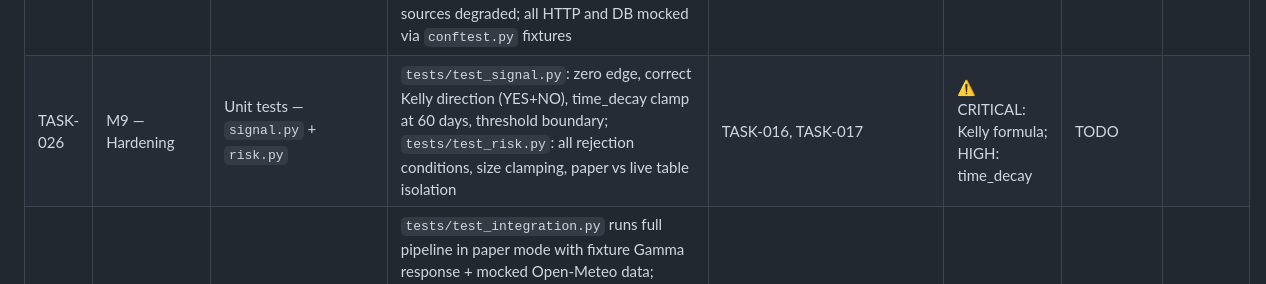
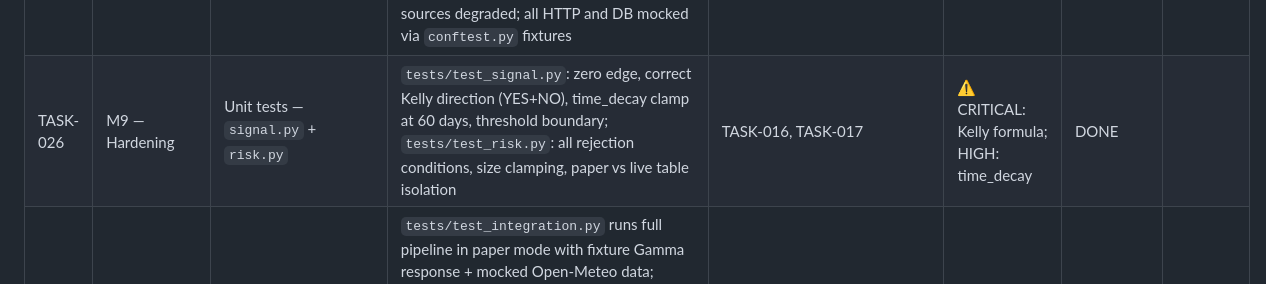
Before and after one commit to yash-prime/polymarket-weather-bot, a Markdown page: task_tracker.md, the part around the change. Rendered like a GitHub page.

Commit message:
task: TASK-026 complete — signal.py + risk.py hardening tests (Kelly, time_decay, all rejections, isolation)
Co-Authored-By: Claude Sonnet 4.6 <noreply@anthropic.com>

```diff
--- a/task_tracker.md
+++ b/task_tracker.md
@@ -52,7 +52,7 @@
 | TASK-023 | M8 — Notifications | `telegram.py` — async non-blocking alerts | `NotificationEvent` enum defined in `notifications/events.py`; all sends via `asyncio.Queue` consumed by background task; never blocks main loop; `TELEGRAM_CHAT_ID` whitelist enforced; `send_startup_ping()` called at bot start; unit tests mock Telegram bot API | TASK-001 | ⚠ HIGH: events undefined; sync blocking risk | DONE | |
 | TASK-024 | M8 — Dashboard | `dashboard/app.py` — Streamlit UI | All panels: header bar, active markets table, ensemble chart, LLM analysis, trade log, bot status; reads exclusively from SQLite DB; controls write to `system_config` table (kill switch, mode toggle, threshold slider, position size, per-market lock); auto-refreshes every 30s; unit test: verify no direct state mutation | TASK-020, TASK-002, TASK-014 | ⚠ HIGH: dashboard data source undefined; MEDIUM: config write race | DONE | |
 | TASK-025 | M9 — Hardening | Unit tests — `engine/` | `tests/test_weather.py` achieves ≥90% coverage of `engine/weather.py`, `engine/ensemble.py`, `engine/calibration.py`; cases: single-source, zero-members, confidence=0, all-sources degraded; all HTTP and DB mocked via `conftest.py` fixtures | TASK-011, TASK-010 | | DONE | |
-| TASK-026 | M9 — Hardening | Unit tests — `signal.py` + `risk.py` | `tests/test_signal.py`: zero edge, correct Kelly direction (YES+NO), time_decay clamp at 60 days, threshold boundary; `tests/test_risk.py`: all rejection conditions, size clamping, paper vs live table isolation | TASK-016, TASK-017 | ⚠ CRITICAL: Kelly formula; HIGH: time_decay | TODO | |
+| TASK-026 | M9 — Hardening | Unit tests — `signal.py` + `risk.py` | `tests/test_signal.py`: zero edge, correct Kelly direction (YES+NO), time_decay clamp at 60 days, threshold boundary; `tests/test_risk.py`: all rejection conditions, size clamping, paper vs live table isolation | TASK-016, TASK-017 | ⚠ CRITICAL: Kelly formula; HIGH: time_decay | DONE | |
 | TASK-027 | M9 — Hardening | Integration test — paper E2E | `tests/test_integration.py` runs full pipeline in paper mode with fixture Gamma response + mocked Open-Meteo data; verifies: market scanned → LLM parsed → weather computed → signal generated → risk approved → paper trade placed → portfolio updated → `portfolio_snapshots` table written; zero real API calls | TASK-021, TASK-019 | | TODO | |  <!-- FIXED: removed TASK-024 (dashboard) dependency; E2E test does not test dashboard -->
 | TASK-028 | M9 — Hardening | Security: private key policy | `PRIVATE_KEY` consumed once in `ClobClient()` in `main.py` — not stored beyond call; log formatter redacts `r'0x[0-9a-fA-F]{60,}'`; startup warns if `.env` is world-readable; `.env.example` lists all required + optional vars with descriptions; `.gitignore` includes `.env`, `*.db`, `.env.local` | TASK-001 | ⚠ CRITICAL: private key handling | TODO | |
 | TASK-029 | M9 — Hardening | Pin all `requirements.txt` deps | All packages pinned to versions in ARCHITECTURE.md Tech Stack table; `pip check` passes with no conflicts; README documents `eccodes` system dep install commands for Ubuntu + macOS; `scripts/setup.sh` created for automated system dep install | none | ⚠ HIGH: unpinned py-clob-client | TODO | |
```
